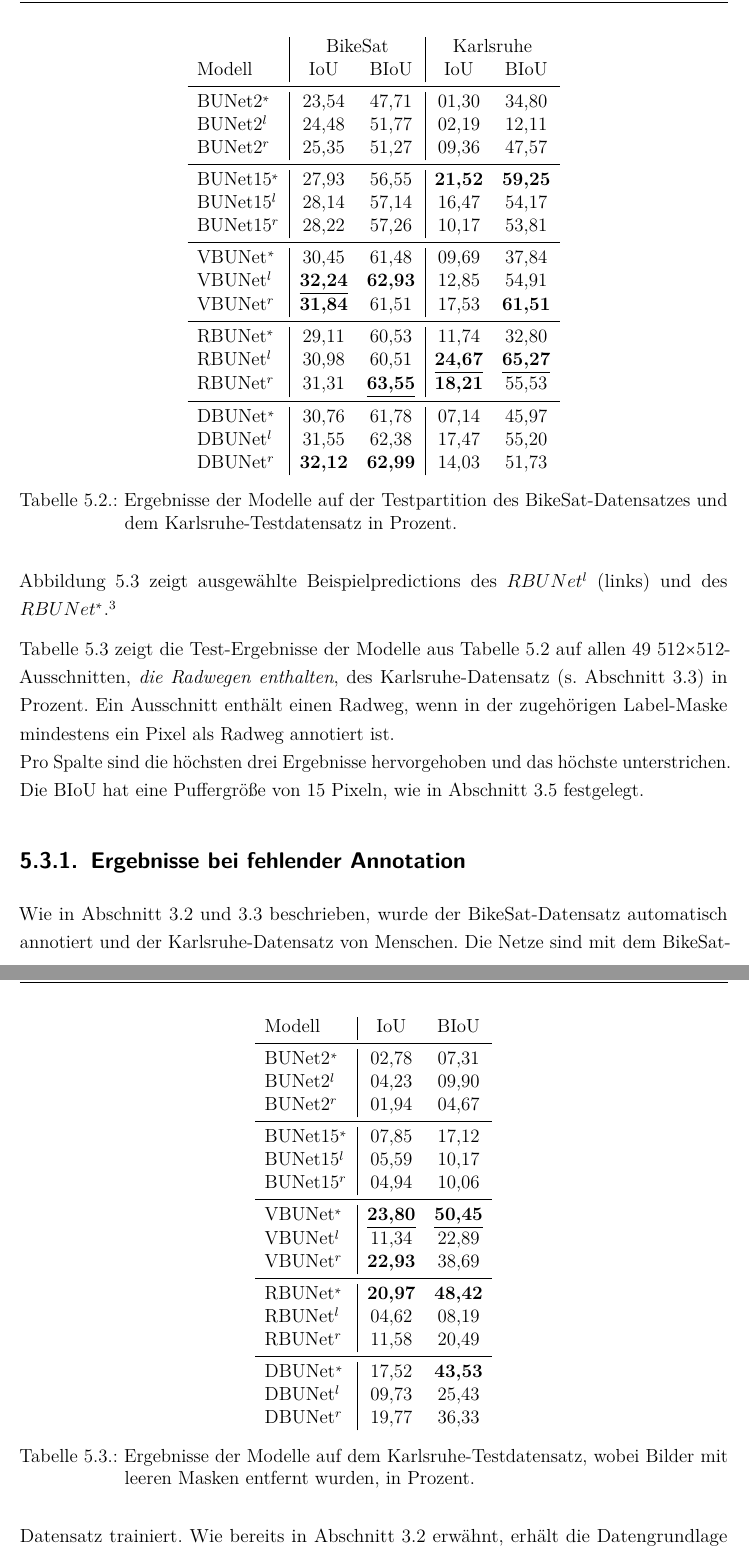
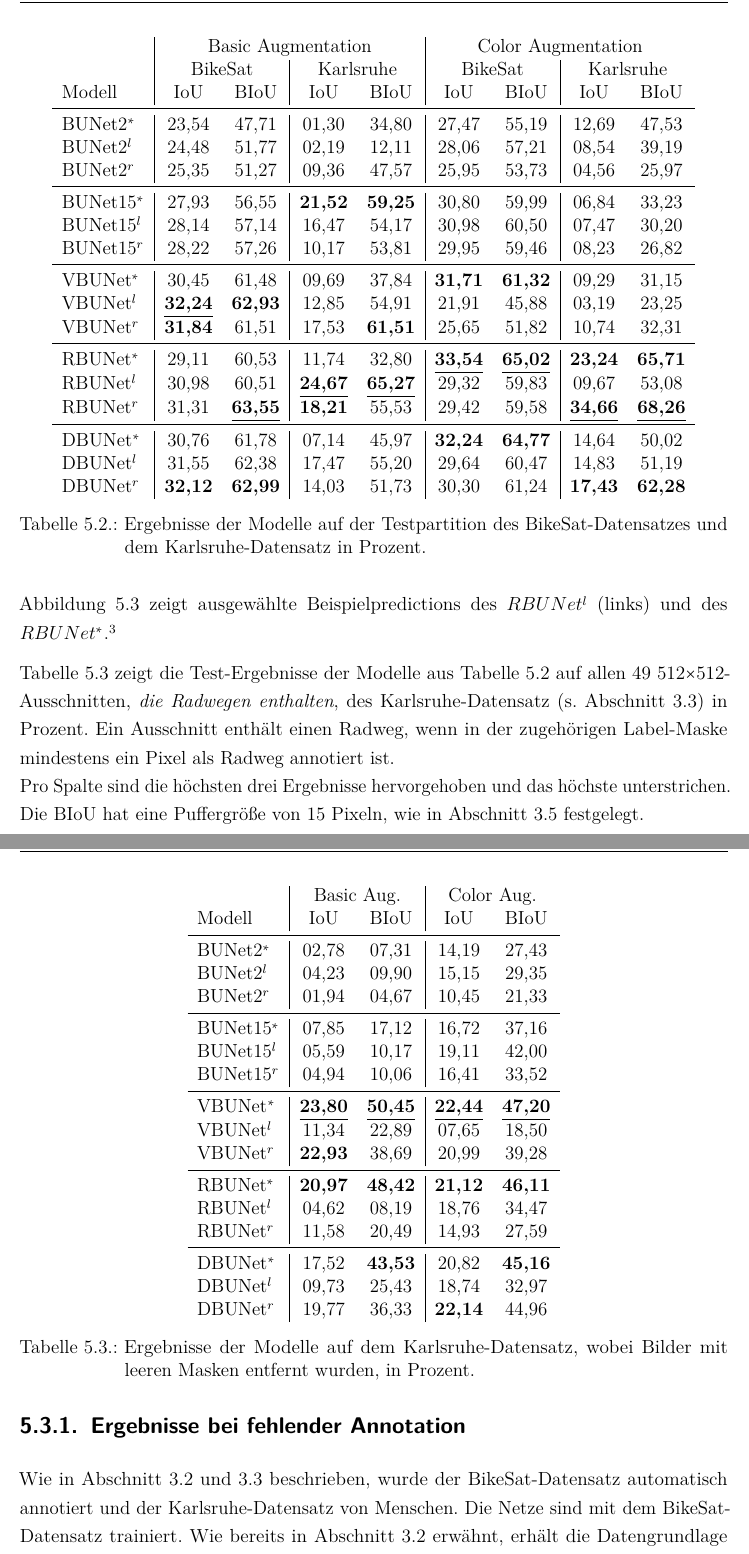
Before and after one commit to bicycle-lane-detector/thesis, a LaTeX document (Studienarbeit.tex, which reads Inhalt/04_Inhalt/Ergebnisse.tex): two parts of pages 78 and 79 of 107, joined at a grey line, cut at the place of the change. Compiled offline with pdfLaTeX.

Commit message:
added results for color augmentation

```diff
--- a/Inhalt/04_Inhalt/Ergebnisse.tex
+++ b/Inhalt/04_Inhalt/Ergebnisse.tex
@@ -60,36 +60,37 @@ des \ac{VBUNet}.\footnote{Weitere Beispiele anderer Netze in \autoref{sec:pred-c
 
 \begin{table}[ht]
 	\centering
-	\begin{tabular}{l|cc|cc}
-        & \multicolumn{2}{c|}{BikeSat} & \multicolumn{2}{c}{Karlsruhe} \\
-		Modell & \ac{IoU} & \ac{BIoU} & \ac{IoU} & \ac{BIoU} \\
+	\begin{tabular}{l|cc|cc|cc|cc}
+		& \multicolumn{4}{c|}{Basic Augmentation} & \multicolumn{4}{c}{Color Augmentation} \\
+        & \multicolumn{2}{c|}{BikeSat} & \multicolumn{2}{c|}{Karlsruhe} & \multicolumn{2}{c|}{BikeSat} & \multicolumn{2}{c}{Karlsruhe} \\
+		Modell & \ac{IoU} & \ac{BIoU} & \ac{IoU} & \ac{BIoU} & \ac{IoU} & \ac{BIoU} & \ac{IoU} & \ac{BIoU} \\
 		\midrule
-        BUNet2$^*$ & 23,54 & 47,71 & 01,30 & 34,80 \\
-        BUNet2$^l$ & 24,48 & 51,77 & 02,19 & 12,11 \\
-        BUNet2$^r$ & 25,35 & 51,27 & 09,36 & 47,57 \\
+        BUNet2$^*$ & 23,54 & 47,71 & 01,30 & 34,80 &  27,47 & 55,19 & 12,69 & 47,53 \\
+        BUNet2$^l$ & 24,48 & 51,77 & 02,19 & 12,11 &  28,06 & 57,21 & 08,54 & 39,19 \\
+        BUNet2$^r$ & 25,35 & 51,27 & 09,36 & 47,57 &  25,95 & 53,73 & 04,56 & 25,97 \\
 		\midrule
 
-        BUNet15$^*$ & 27,93 & 56,55 & \textbf{21,52} & \textbf{59,25} \\
-        BUNet15$^l$ & 28,14 & 57,14 & 16,47 & 54,17 \\
-        BUNet15$^r$ & 28,22 & 57,26 & 10,17 & 53,81 \\
+        BUNet15$^*$ & 27,93 & 56,55 & \textbf{21,52} & \textbf{59,25} &  30,80 & 59,99 & 06,84 & 33,23 \\
+        BUNet15$^l$ & 28,14 & 57,14 & 16,47 & 54,17 &  30,98 & 60,50 & 07,47 & 30,20 \\
+        BUNet15$^r$ & 28,22 & 57,26 & 10,17 & 53,81 &  29,95 & 59,46 & 08,23 & 26,82 \\
 		\midrule
 
-        VBUNet$^*$ & 30,45 & 61,48 & 09,69 & 37,84 \\
-        VBUNet$^l$ & \underline{\textbf{32,24}} & \textbf{62,93} & 12,85 & 54,91 \\
-        VBUNet$^r$ & \textbf{31,84} & 61,51 & 17,53 & \textbf{61,51} \\
+        VBUNet$^*$ & 30,45 & 61,48 & 09,69 & 37,84 &  \textbf{31,71} & \textbf{61,32} & 09,29 & 31,15 \\
+        VBUNet$^l$ & \underline{\textbf{32,24}} & \textbf{62,93} & 12,85 & 54,91 &  21,91 & 45,88 & 03,19 & 23,25 \\
+        VBUNet$^r$ & \textbf{31,84} & 61,51 & 17,53 & \textbf{61,51} &  25,65 & 51,82 & 10,74 & 32,31 \\
 		\midrule
 
-        RBUNet$^*$ & 29,11 & 60,53 & 11,74 & 32,80 \\
-        RBUNet$^l$ & 30,98 & 60,51 & \underline{\textbf{24,67}} & \underline{\textbf{65,27}} \\
-        RBUNet$^r$ & 31,31 & \underline{\textbf{63,55}} & \textbf{18,21} & 55,53 \\
+        RBUNet$^*$ & 29,11 & 60,53 & 11,74 & 32,80 &  \underline{\textbf{33,54}} & \underline{\textbf{65,02}} & \textbf{23,24} & \textbf{65,71} \\
+        RBUNet$^l$ & 30,98 & 60,51 & \underline{\textbf{24,67}} & \underline{\textbf{65,27}} &  29,32 & 59,83 & 09,67 & 53,08 \\
+        RBUNet$^r$ & 31,31 & \underline{\textbf{63,55}} & \textbf{18,21} & 55,53 &  29,42 & 59,58 & \underline{\textbf{34,66}} & \underline{\textbf{68,26}} \\
 		\midrule
 
-        DBUNet$^*$ & 30,76 & 61,78 & 07,14 & 45,97 \\
-        DBUNet$^l$ & 31,55 & 62,38 & 17,47 & 55,20 \\
-        DBUNet$^r$ & \textbf{32,12} & \textbf{62,99} & 14,03 & 51,73 \\
+        DBUNet$^*$ & 30,76 & 61,78 & 07,14 & 45,97 &  \textbf{32,24} & \textbf{64,77} & 14,64 & 50,02 \\
+        DBUNet$^l$ & 31,55 & 62,38 & 17,47 & 55,20 &  29,64 & 60,47 & 14,83 & 51,19 \\
+        DBUNet$^r$ & \textbf{32,12} & \textbf{62,99} & 14,03 & 51,73 &  30,30 & 61,24 & \textbf{17,43} & \textbf{62,28} \\
 
 	\end{tabular}
-	\caption{Ergebnisse der Modelle auf der Testpartition des BikeSat-Datensatzes und dem Karlsruhe-Testdatensatz
+	\caption{Ergebnisse der Modelle auf der Testpartition des BikeSat-Datensatzes und dem Karlsruhe-Datensatz
     in Prozent.}
 	\label{tab:results}
 \end{table}
@@ -111,35 +112,36 @@ des \ac{VBUNet}.\footnote{Weitere Beispiele anderer Netze in \autoref{sec:pred-c
 
 \begin{table}[ht]
 	\centering
-	\begin{tabular}{l|cc}
-		Modell & \ac{IoU} & \ac{BIoU}  \\
+	\begin{tabular}{l|cc|cc}
+		& \multicolumn{2}{c|}{Basic Aug.} & \multicolumn{2}{c}{Color Aug.} \\
+		Modell & \ac{IoU} & \ac{BIoU}  & \ac{IoU} & \ac{BIoU}  \\
 		\midrule
-        BUNet2$^*$ & 02,78 & 07,31  \\
-        BUNet2$^l$ & 04,23 & 09,90  \\
-        BUNet2$^r$ & 01,94 & 04,67  \\
+        BUNet2$^*$ & 02,78 & 07,31  &  14,19 & 27,43 \\
+        BUNet2$^l$ & 04,23 & 09,90  &  15,15 & 29,35 \\
+        BUNet2$^r$ & 01,94 & 04,67  &  10,45 & 21,33 \\
 		\midrule
 
-        BUNet15$^*$ & 07,85 & 17,12  \\
-        BUNet15$^l$ & 05,59 & 10,17  \\
-        BUNet15$^r$ & 04,94 & 10,06  \\
+        BUNet15$^*$ & 07,85 & 17,12  &  16,72 & 37,16 \\
+        BUNet15$^l$ & 05,59 & 10,17  &  19,11 & 42,00 \\
+        BUNet15$^r$ & 04,94 & 10,06  &  16,41 & 33,52 \\
 		\midrule
 
-        VBUNet$^*$ & \underline{\textbf{23,80}} & \underline{\textbf{50,45}} \\
-        VBUNet$^l$ & 11,34 & 22,89 \\
-        VBUNet$^r$ & \textbf{22,93} & 38,69 \\
+        VBUNet$^*$ & \underline{\textbf{23,80}} & \underline{\textbf{50,45}} &  \underline{\textbf{22,44}} & \underline{\textbf{47,20}} \\
+        VBUNet$^l$ & 11,34 & 22,89 &  07,65 & 18,50 \\
+        VBUNet$^r$ & \textbf{22,93} & 38,69 &  20,99 & 39,28 \\
 		\midrule
 
-        RBUNet$^*$ & \textbf{20,97} & \textbf{48,42} \\
-        RBUNet$^l$ & 04,62 & 08,19 \\
-        RBUNet$^r$ & 11,58 & 20,49 \\
+        RBUNet$^*$ & \textbf{20,97} & \textbf{48,42} &  \textbf{21,12} & \textbf{46,11} \\
+        RBUNet$^l$ & 04,62 & 08,19 &  18,76 & 34,47 \\
+        RBUNet$^r$ & 11,58 & 20,49 &  14,93 & 27,59 \\
 		\midrule
 
-        DBUNet$^*$ & 17,52 & \textbf{43,53} \\
-        DBUNet$^l$ & 09,73 & 25,43 \\
-        DBUNet$^r$ & 19,77 & 36,33 \\
+        DBUNet$^*$ & 17,52 & \textbf{43,53} &  20,82 & \textbf{45,16} \\
+        DBUNet$^l$ & 09,73 & 25,43 &  18,74 & 32,97 \\
+        DBUNet$^r$ & 19,77 & 36,33 &  \textbf{22,14} & 44,96 \\
 
 	\end{tabular}
-	\caption{Ergebnisse der Modelle auf dem Karlsruhe-Testdatensatz, wobei Bilder mit leeren Masken entfernt wurden,
+	\caption{Ergebnisse der Modelle auf dem Karlsruhe-Datensatz, wobei Bilder mit leeren Masken entfernt wurden,
     in Prozent.}
 	\label{tab:results-ka-small}
 \end{table}
```
